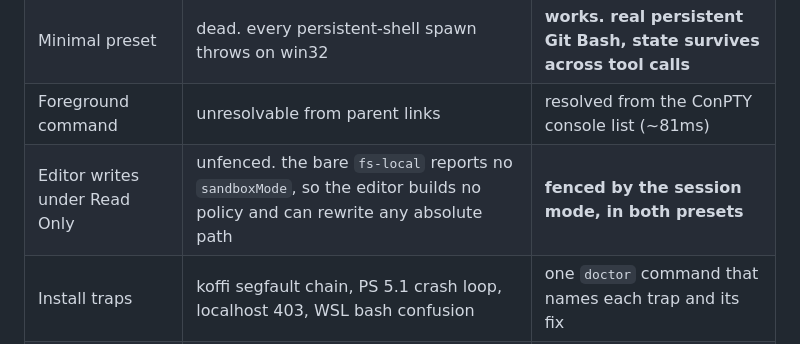
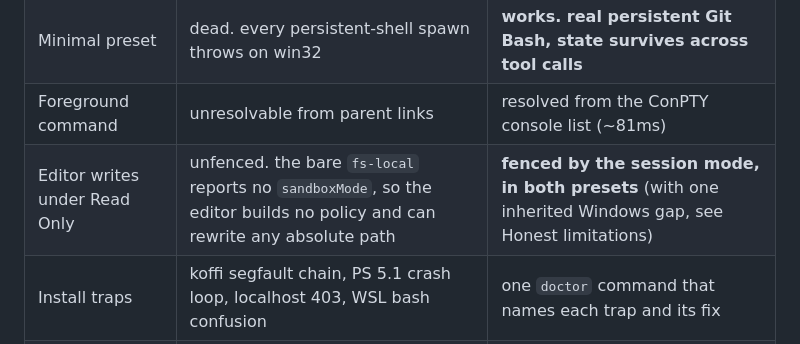
Before and after one commit to sjh9714/dsh-win32, a Markdown page: README.en.md, the part around one of its changes. GitHub-like rendering.

```diff
--- a/README.en.md
+++ b/README.en.md
@@ -43,7 +43,7 @@ Something not working? `npx dsh-win32 doctor` names each known trap.
 | Persistent shell in the sandbox | impossible. MSYS dies under the restricted token | **works, on busybox ash. the only one we know of** |
 | Minimal preset | dead. every persistent-shell spawn throws on win32 | **works. real persistent Git Bash, state survives across tool calls** |
 | Foreground command | unresolvable from parent links | resolved from the ConPTY console list (~81ms) |
-| Editor writes under Read Only | unfenced. the bare `fs-local` reports no `sandboxMode`, so the editor builds no policy and can rewrite any absolute path | **fenced by the session mode, in both presets** |
+| Editor writes under Read Only | unfenced. the bare `fs-local` reports no `sandboxMode`, so the editor builds no policy and can rewrite any absolute path | **fenced by the session mode, in both presets** (with one inherited Windows gap, see Honest limitations) |
 | Install traps | koffi segfault chain, PS 5.1 crash loop, localhost 403, WSL bash confusion | one `doctor` command that names each trap and its fix |
 | Setup | find the npx command on GitHub every morning | `npx dsh-win32 setup`, then **double-click the desktop shortcut** |
 
```
Also changed, not shown: other parts of README.en.md (+1 -0 lines), README.md (+3 -1 lines).
